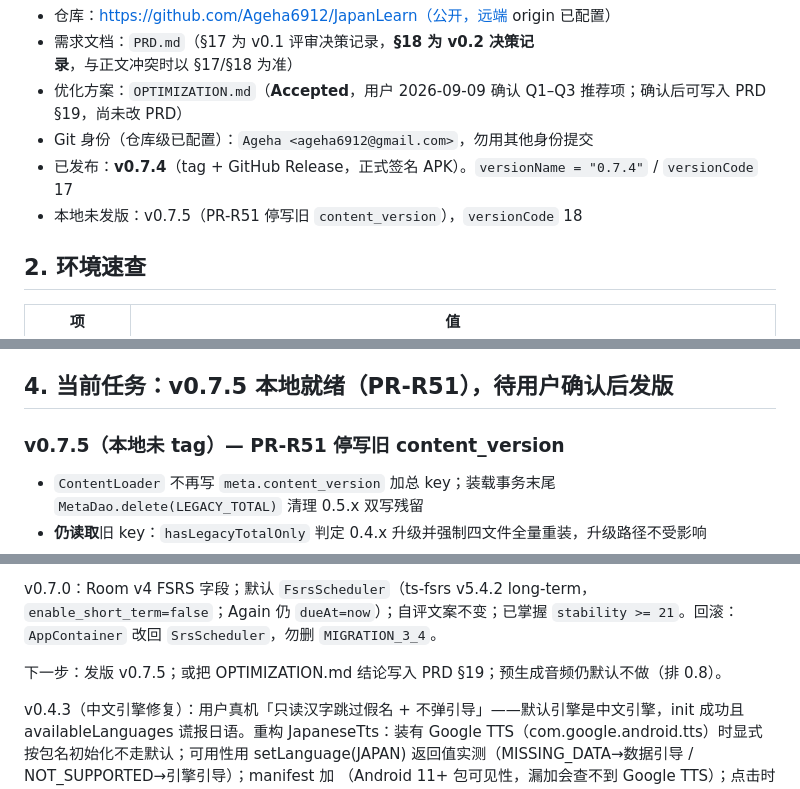
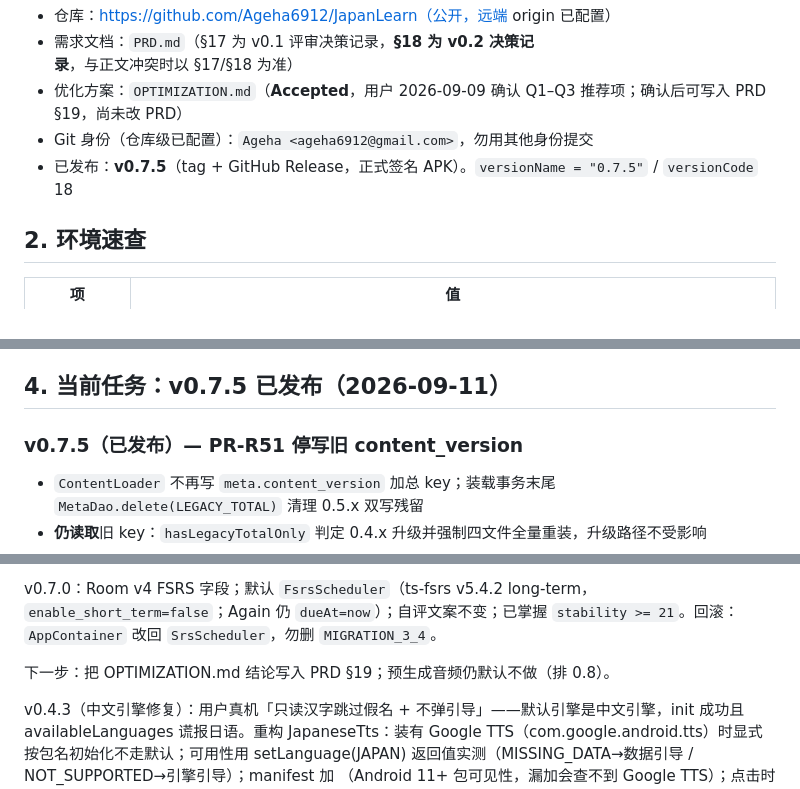
Before and after one commit to Ageha6912/JapanLearn, a Markdown page: HANDOFF.md, 3 parts joined by grey strips. GitHub-like rendering.

Commit message:
docs: HANDOFF 同步 v0.7.5 已发布

```diff
--- a/HANDOFF.md
+++ b/HANDOFF.md
@@ -10,8 +10,7 @@
 - 需求文档：`PRD.md`（§17 为 v0.1 评审决策记录，**§18 为 v0.2 决策记录**，与正文冲突时以 §17/§18 为准）
 - 优化方案：`OPTIMIZATION.md`（**Accepted**，用户 2026-09-09 确认 Q1–Q3 推荐项；确认后可写入 PRD §19，尚未改 PRD）
 - Git 身份（仓库级已配置）：`Ageha <ageha6912@gmail.com>`，勿用其他身份提交
-- 已发布：**v0.7.4**（tag + GitHub Release，正式签名 APK）。`versionName = "0.7.4"` / `versionCode` 17
-- 本地未发版：v0.7.5（PR-R51 停写旧 `content_version`），`versionCode` 18
+- 已发布：**v0.7.5**（tag + GitHub Release，正式签名 APK）。`versionName = "0.7.5"` / `versionCode` 18
 
 ## 2. 环境速查
 
@@ -45,9 +44,9 @@ python tools/validate_content.py    # 内容校验，必须通过才能改内容
 - **发布工程**：R8 minify + 资源收缩（APK 1.5MB）、正式签名接入（keystore）、GitHub Actions 门禁 CI（`.github/workflows/ci.yml`：55 测试 + assembleDebug）
 - 55 项单元测试全绿；PRD §18 决策记录；README 数字已同步
 
-## 4. 当前任务：v0.7.5 本地就绪（PR-R51），待用户确认后发版
+## 4. 当前任务：v0.7.5 已发布（2026-09-11）
 
-### v0.7.5（本地未 tag）— PR-R51 停写旧 content_version
+### v0.7.5（已发布）— PR-R51 停写旧 content_version
 - `ContentLoader` 不再写 `meta.content_version` 加总 key；装载事务末尾 `MetaDao.delete(LEGACY_TOTAL)` 清理 0.5.x 双写残留
 - **仍读取**旧 key：`hasLegacyTotalOnly` 判定 0.4.x 升级并强制四文件全量重装，升级路径不受影响
 - `MetaDao` 新增 `delete(key)`。内容无变更时也会删旧 key
@@ -69,7 +68,7 @@ python tools/validate_content.py    # 内容校验，必须通过才能改内容
 
 v0.7.0：Room v4 FSRS 字段；默认 `FsrsScheduler`（ts-fsrs v5.4.2 long-term，`enable_short_term=false`；Again 仍 `dueAt=now`）；自评文案不变；已掌握 `stability >= 21`。回滚：`AppContainer` 改回 `SrsScheduler`，勿删 `MIGRATION_3_4`。
 
-下一步：发版 v0.7.5；或把 OPTIMIZATION.md 结论写入 PRD §19；预生成音频仍默认不做（排 0.8）。
+下一步：把 OPTIMIZATION.md 结论写入 PRD §19；预生成音频仍默认不做（排 0.8）。
 
 v0.4.3（中文引擎修复）：用户真机「只读汉字跳过假名 + 不弹引导」——默认引擎是中文引擎，init 成功且 availableLanguages 谎报日语。重构 JapaneseTts：装有 Google TTS（com.google.android.tts）时显式按包名初始化不走默认；可用性用 setLanguage(JAPAN) 返回值实测（MISSING_DATA→数据引导 / NOT_SUPPORTED→引擎引导）；manifest 加 <queries>（Android 11+ 包可见性，漏加会查不到 Google TTS）；点击时 refreshJapaneseStatus 保证下载后立即生效。
 
```
